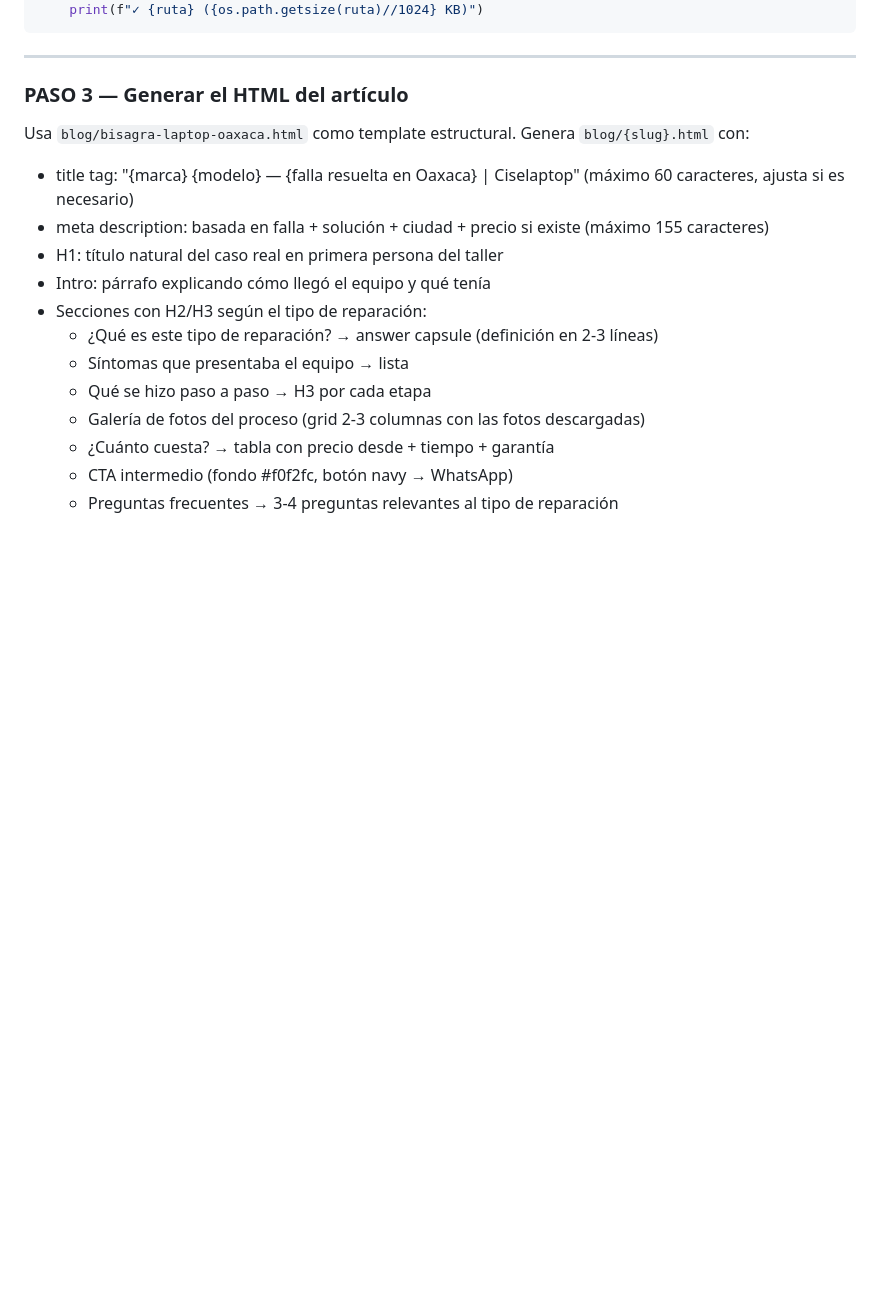
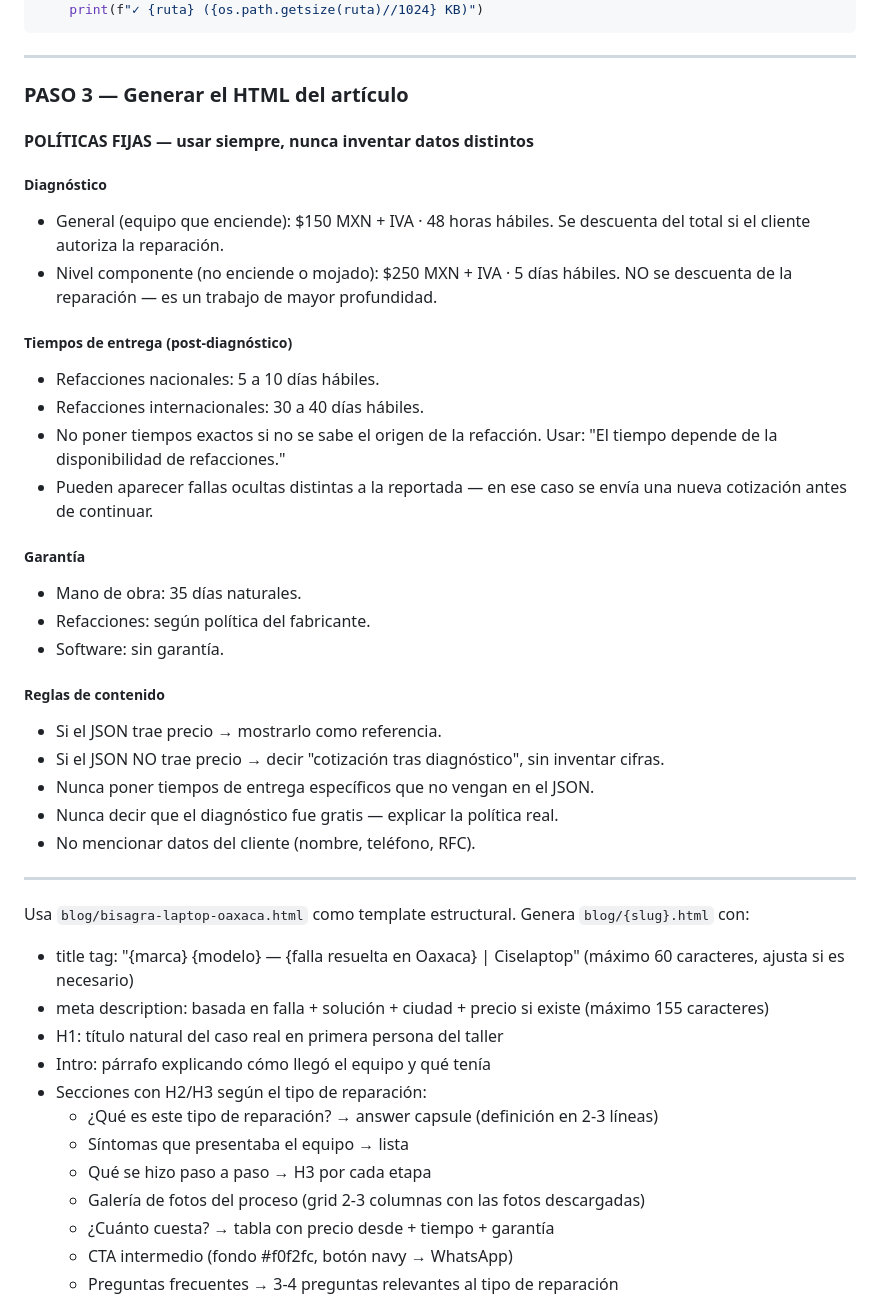
Before and after one commit to jucam1/Cise-web, a Markdown page: _queue/PROCESAR.md, the part around the change. Drawn GitHub-style; blank space fills up the shorter version.

Commit message:
Queue: políticas fijas de precios y tiempos en PROCESAR.md
Co-Authored-By: Claude Sonnet 4.6 <noreply@anthropic.com>

```diff
--- a/_queue/PROCESAR.md
+++ b/_queue/PROCESAR.md
@@ -54,6 +54,36 @@ for i, foto in enumerate(data["fotos"]):
 ---
 
 ### PASO 3 — Generar el HTML del artículo
+
+#### POLÍTICAS FIJAS — usar siempre, nunca inventar datos distintos
+
+##### Diagnóstico
+- General (equipo que enciende): $150 MXN + IVA · 48 horas hábiles.
+  Se descuenta del total si el cliente autoriza la reparación.
+- Nivel componente (no enciende o mojado): $250 MXN + IVA · 5 días hábiles.
+  NO se descuenta de la reparación — es un trabajo de mayor profundidad.
+
+##### Tiempos de entrega (post-diagnóstico)
+- Refacciones nacionales: 5 a 10 días hábiles.
+- Refacciones internacionales: 30 a 40 días hábiles.
+- No poner tiempos exactos si no se sabe el origen de la refacción.
+  Usar: "El tiempo depende de la disponibilidad de refacciones."
+- Pueden aparecer fallas ocultas distintas a la reportada —
+  en ese caso se envía una nueva cotización antes de continuar.
+
+##### Garantía
+- Mano de obra: 35 días naturales.
+- Refacciones: según política del fabricante.
+- Software: sin garantía.
+
+##### Reglas de contenido
+- Si el JSON trae precio → mostrarlo como referencia.
+- Si el JSON NO trae precio → decir "cotización tras diagnóstico", sin inventar cifras.
+- Nunca poner tiempos de entrega específicos que no vengan en el JSON.
+- Nunca decir que el diagnóstico fue gratis — explicar la política real.
+- No mencionar datos del cliente (nombre, teléfono, RFC).
+
+---
 
 Usa `blog/bisagra-laptop-oaxaca.html` como template estructural.
 Genera `blog/{slug}.html` con:
```
